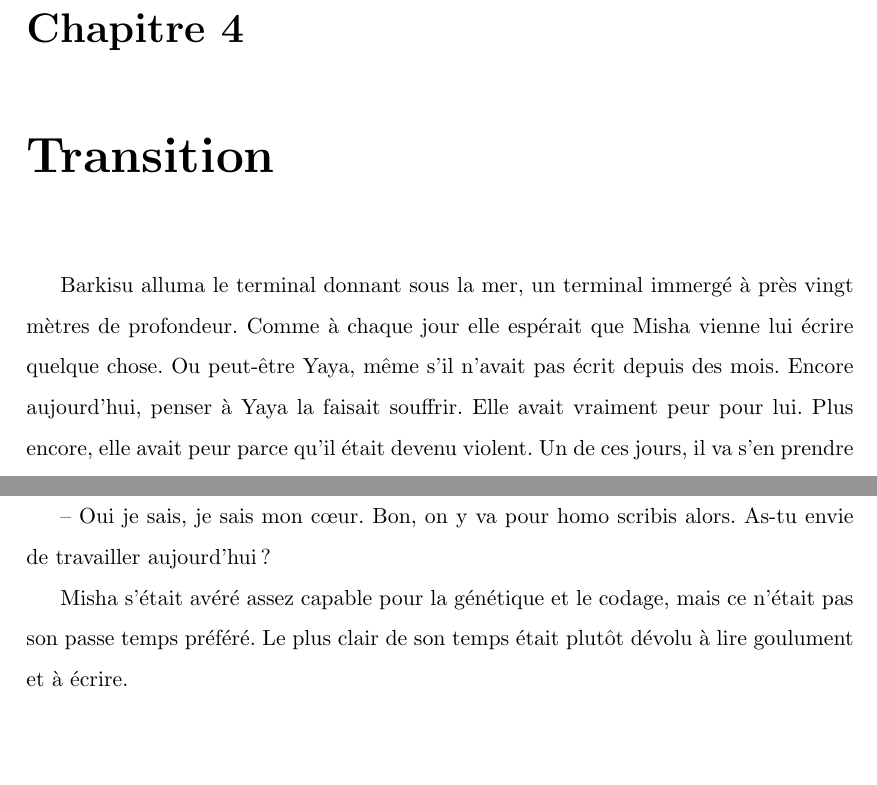
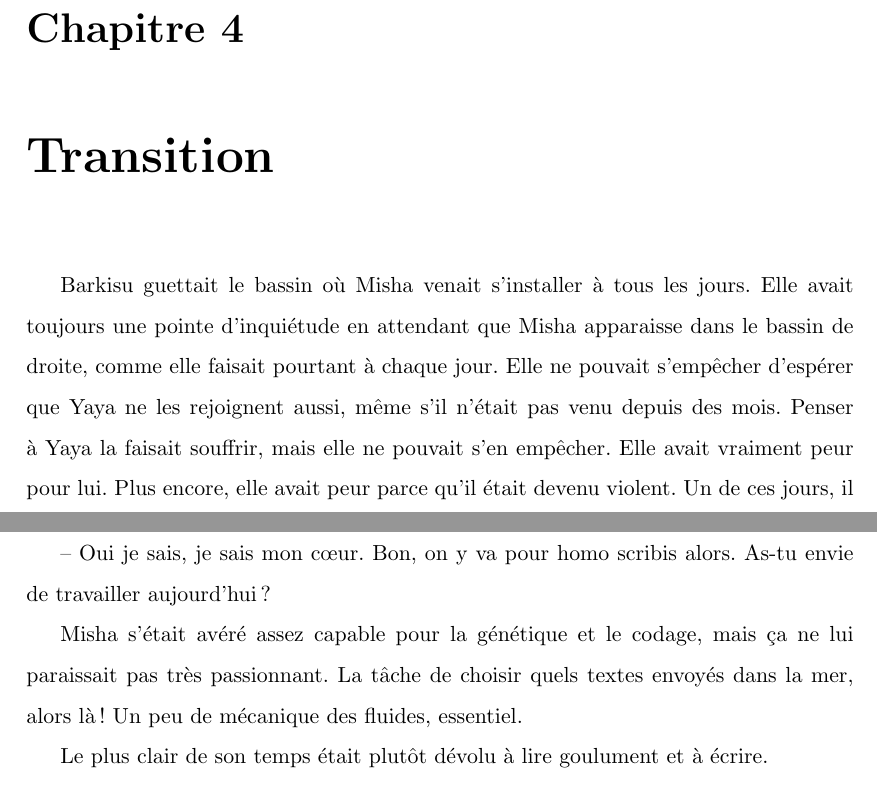
Before and after one commit to mathieu-bergeron/nouvelle, a LaTeX document (_latex/six-facons.tex, which reads _latex/transition.tex): two parts of pages 15 and 16 of 22, joined at a grey line, cut so that both start at the same text, the shorter picture padded with empty space. Compiled offline with pdfLaTeX.

Commit message:
transition -- discussion dans un bassin plutôt que par un terminal. Déjà que Transmission est 100% via un terminal...

```diff
--- a/_latex/transition.tex
+++ b/_latex/transition.tex
@@ -1,16 +1,16 @@
 \chapter{Transition}
 
-Barkisu alluma le terminal donnant sous la mer, un terminal immergé à près
-vingt mètres de profondeur.
+Barkisu guettait le bassin où Misha venait s'installer à tous les jours.
 %
-Comme à chaque jour elle espérait que Misha vienne lui écrire quelque chose.
+Elle avait toujours une pointe d'inquiétude en attendant que Misha apparaisse
+dans le bassin de droite, comme elle faisait pourtant à chaque jour.
 %
-Ou peut-être Yaya, même s'il n'avait pas écrit depuis des mois.
+Elle ne pouvait s'empêcher d'espérer que Yaya ne les rejoignent aussi, même
+s'il n'était pas venu depuis des mois.
 %
-Encore aujourd'hui, penser à Yaya la faisait souffrir.
+Penser à Yaya la faisait souffrir, mais elle ne pouvait s'en empêcher.
 %
-Elle avait vraiment
-peur pour lui.
+Elle avait vraiment peur pour lui.
 %
 Plus encore, elle avait peur parce qu'il était devenu violent.
 %
@@ -84,7 +84,10 @@ Le terminal clignota pendant de longues minutes avant que Masha ne réponde.
 
 -- Oui je sais, je sais mon c\oe ur. Bon, on y va pour homo scribis alors. As-tu envie de travailler aujourd'hui?
 
-Misha s'était avéré assez capable pour la génétique et le codage, mais ce n'était pas son passe temps préféré.
+Misha s'était avéré assez capable pour la génétique et le codage, mais ça ne lui paraissait pas très passionnant.
+La tâche de choisir quels textes envoyés dans la mer, alors là!
+Un peu de mécanique des fluides, essentiel.
+
 Le plus clair de son temps était plutôt dévolu à lire goulument et à écrire.
 
 Barkisu se sentait bien seule. Vieille et seule.
```
